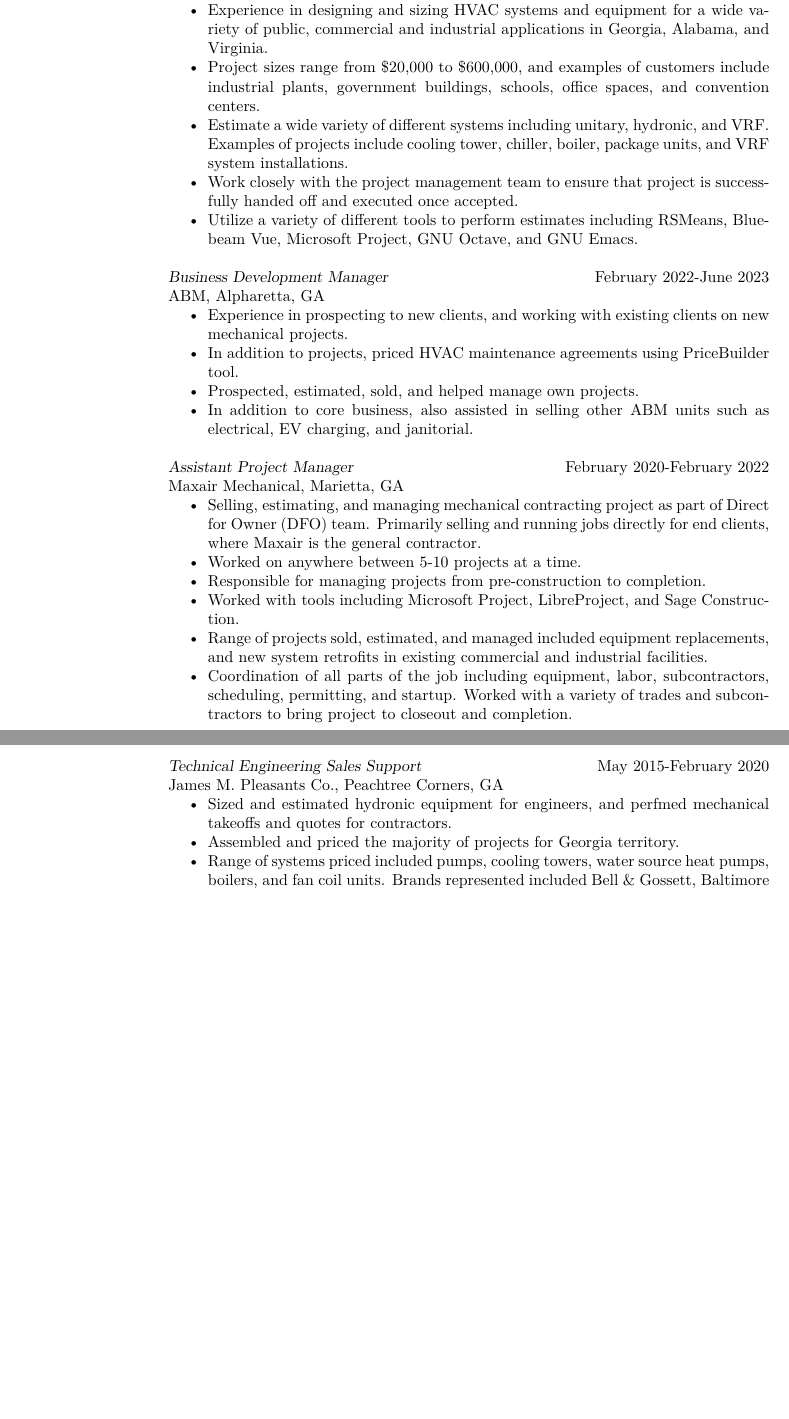
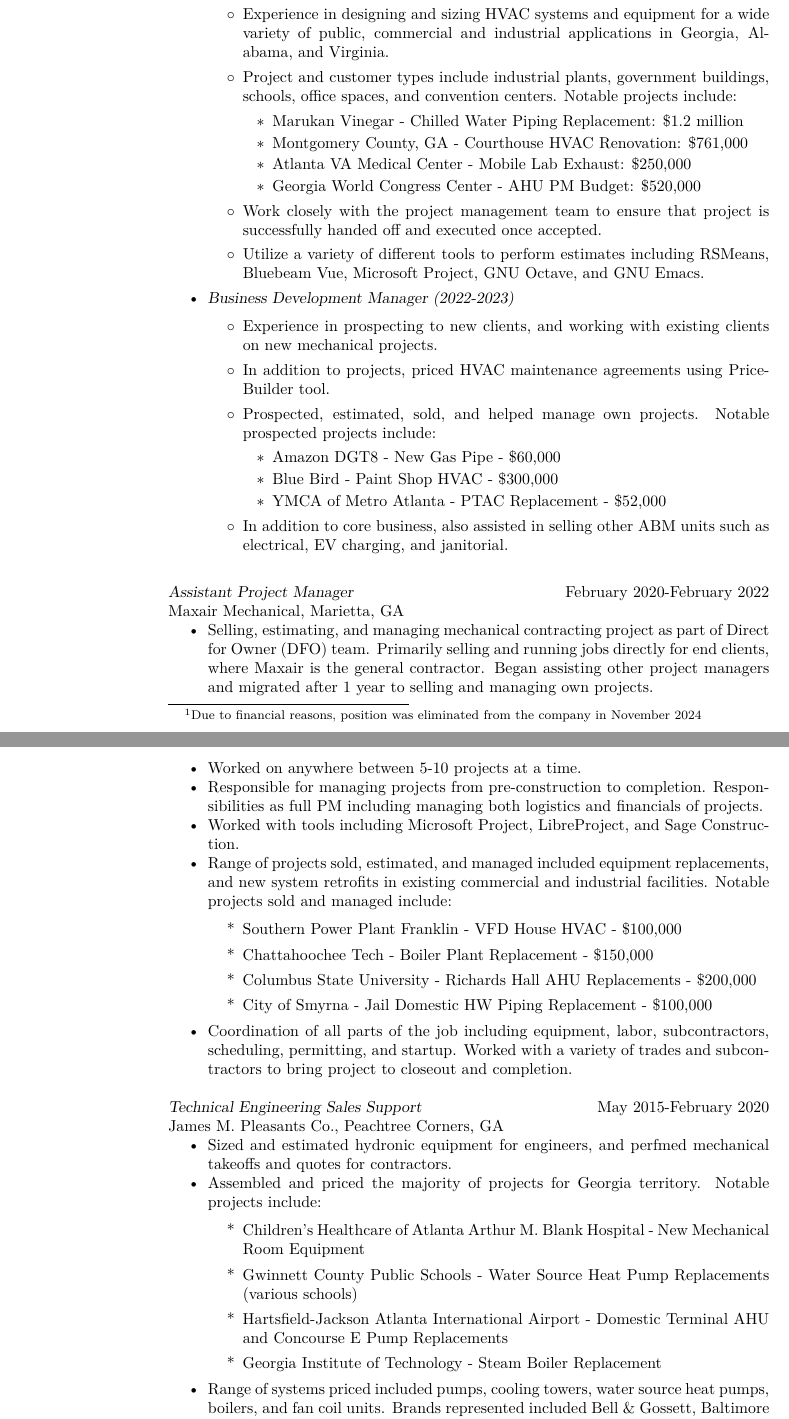
Before and after one commit to kghorvath/resume, a LaTeX CV (res.tex): two parts of pages 1 and 2 of 2, joined at a grey line, cut so that both start at the same text, the shorter picture padded with empty space. The pictures show the PDF file res.pdf that the author committed with the source.

Commit message:
Added project experience. Footnote for position

```diff
--- a/res.tex
+++ b/res.tex
@@ -34,27 +30,49 @@
-            \item Experience in designing and sizing HVAC systems and equipment for a wide variety of public, commercial and industrial applications in Georgia, Alabama, and Virginia.
-            \item Project sizes range from \$20,000 to \$600,000, and examples of customers include industrial plants, government buildings, schools, office spaces, and convention centers.
-            \item Estimate a wide variety of different systems including unitary, hydronic, and VRF. Examples of projects include cooling tower, chiller, boiler, package units, and VRF system installations.
-            \item Work closely with the project management team to ensure that project is successfully handed off and executed once accepted.
-            \item Utilize a variety of different tools to perform estimates including RSMeans, Bluebeam Vue, Microsoft Project, GNU Octave, and GNU Emacs.
+    {\sl Project Estimator/Business Development Manager} \hfill February 2022-November 2024\footnote{Due to financial reasons, position was eliminated from the company in November 2024} \\
+    ABM, Cumming, GA
+    \begin{itemize}  \itemsep -2pt %reduce space between items
+    \item {\sl Project Estimator (2023-2024)}
+      \begin{itemize}
+            \item[$\circ$] Scouting, estimating, and presenting mechanical contracting projects and maintenance agreements to commercial and industrial customers.
+            \item[$\circ$] Experience in designing and sizing HVAC systems and equipment for a wide variety of public, commercial and industrial applications in Georgia, Alabama, and Virginia.
+            \item[$\circ$] Project and customer types include industrial plants, government buildings, schools, office spaces, and convention centers. Notable projects include:
+              \begin{itemize}
+              \item Marukan Vinegar - Chilled Water Piping Replacement: \$1.2 million
+              \item Montgomery County, GA - Courthouse HVAC Renovation: \$761,000
+              \item Atlanta VA Medical Center - Mobile Lab Exhaust: \$250,000
+              \item Georgia World Congress Center - AHU PM Budget: \$520,000
+              \end{itemize}
+%            \item[$\circ$] Estimate a wide variety of different systems including unitary, hydronic, and VRF. Examples of projects include cooling tower, chiller, boiler, package units, and VRF system installations.
+            \item[$\circ$] Work closely with the project management team to ensure that project is successfully handed off and executed once accepted.
+            \item[$\circ$] Utilize a variety of different tools to perform estimates including RSMeans, Bluebeam Vue, Microsoft Project, GNU Octave, and GNU Emacs.
+      \end{itemize}
+      \item {\sl Business Development Manager (2022-2023)}
+      \begin{itemize}
+            \item[$\circ$] Experience in prospecting to new clients, and working with existing clients on new mechanical projects.
+            \item[$\circ$] In addition to projects, priced HVAC maintenance agreements using PriceBuilder tool.
+            \item[$\circ$] Prospected, estimated, sold, and helped manage own projects. Notable prospected projects include:
+              \begin{itemize}
+                \item Amazon DGT8 - New Gas Pipe - \$60,000
+                \item Blue Bird - Paint Shop HVAC - \$300,000
+                \item YMCA of Metro Atlanta - PTAC Replacement - \$52,000
+              \end{itemize}
+            \item[$\circ$] In addition to core business, also assisted in selling other ABM units such as electrical, EV charging, and janitorial.
             \end{itemize}
-
-    {\sl Business Development Manager} \hfill February 2022-June 2023 \\
-            ABM, Alpharetta, GA
-       \begin{itemize}  \itemsep -2pt
-            \item Experience in prospecting to new clients, and working with existing clients on new mechanical projects.
-            \item In addition to projects, priced HVAC maintenance agreements using PriceBuilder tool.
-            \item Prospected, estimated, sold, and helped manage own projects.
-            \item In addition to core business, also assisted in selling other ABM units such as electrical, EV charging, and janitorial.
             \end{itemize}
 
     {\sl Assistant Project Manager} \hfill February 2020-February 2022 \\
  	    Maxair Mechanical, Marietta, GA
         \begin{itemize}  \itemsep -2pt %reduce space between items
-            \item Selling, estimating, and managing mechanical contracting project as part of Direct for Owner (DFO) team. Primarily selling and running jobs directly for end clients, where Maxair is the general contractor.
+            \item Selling, estimating, and managing mechanical contracting project as part of Direct for Owner (DFO) team. Primarily selling and running jobs directly for end clients, where Maxair is the general contractor. Began assisting other project managers and migrated after 1 year to selling and managing own projects.
             \item Worked on anywhere between 5-10 projects at a time.
-            \item Responsible for managing projects from pre-construction to completion.
+            \item Responsible for managing projects from pre-construction to completion. Responsibilities as full PM including managing both logistics and financials of projects.
             \item Worked with tools including Microsoft Project, LibreProject, and Sage Construction.
-            \item Range of projects sold, estimated, and managed included equipment replacements, and new system retrofits in existing commercial and industrial facilities.
+            \item Range of projects sold, estimated, and managed included equipment replacements, and new system retrofits in existing commercial and industrial facilities. Notable projects sold and managed include:
+              \begin{itemize}
+                \item[*] Southern Power Plant Franklin - VFD House HVAC - \$100,000
+                \item[*] Chattahoochee Tech - Boiler Plant Replacement - \$150,000
+                \item[*] Columbus State University - Richards Hall AHU Replacements - \$200,000
+                \item[*] City of Smyrna - Jail Domestic HW Piping Replacement - \$100,000
+              \end{itemize}
             \item Coordination of all parts of the job including equipment, labor, subcontractors, scheduling, permitting, and startup. Worked with a variety of trades and subcontractors to bring project to closeout and completion.
             \end{itemize}
 
@@ -62,7 +80,13 @@
         James M. Pleasants Co., Peachtree Corners, GA
         \begin{itemize}  \itemsep -2pt %reduce space between items
             \item Sized and estimated hydronic equipment for engineers, and perfmed mechanical takeoffs and quotes for contractors.
-            \item Assembled and priced the majority of projects for Georgia territory.
+            \item Assembled and priced the majority of projects for Georgia territory. Notable projects include:
+              \begin{itemize}
+              \item[*] Children's Healthcare of Atlanta Arthur M. Blank Hospital - New Mechanical Room Equipment
+              \item[*] Gwinnett County Public Schools - Water Source Heat Pump Replacements (various schools)
+              \item[*] Hartsfield-Jackson Atlanta International Airport - Domestic Terminal AHU and Concourse E Pump Replacements
+              \item[*] Georgia Institute of Technology - Steam Boiler Replacement
+              \end{itemize}
             \item Range of systems priced included pumps, cooling towers, water source heat pumps, boilers, and fan coil units. Brands represented included Bell \& Gossett, Baltimore Aircoil, Climatemaster, Lochinvar, and Whalen.
             \item Tools used include ESP Systemwize and PeopleSoft to size equipment, generate submittals, and produce customer proposals.
 %            \item Scope of successful proposals ranged up to several million dollars worth of material.
```
Also changed, not shown: references.tex (added, +63 -0 lines), cover.pdf (added), references.pdf (added), res.pdf, res.tex (4 more changed lines), 3 other files.
